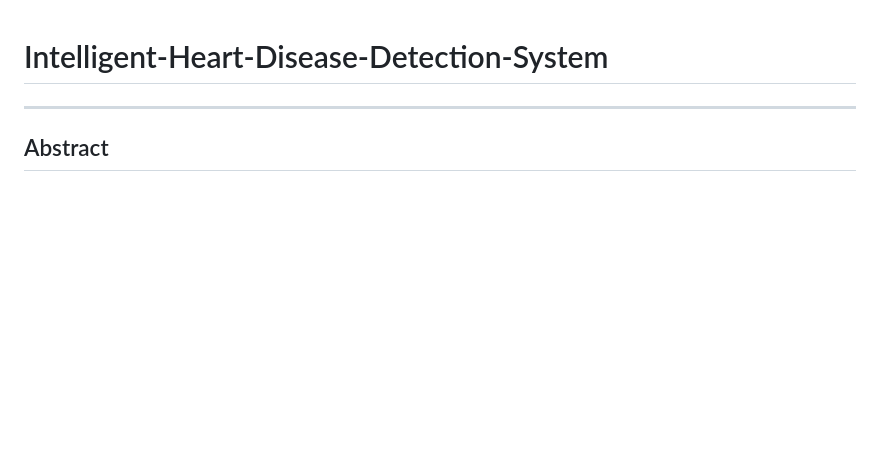
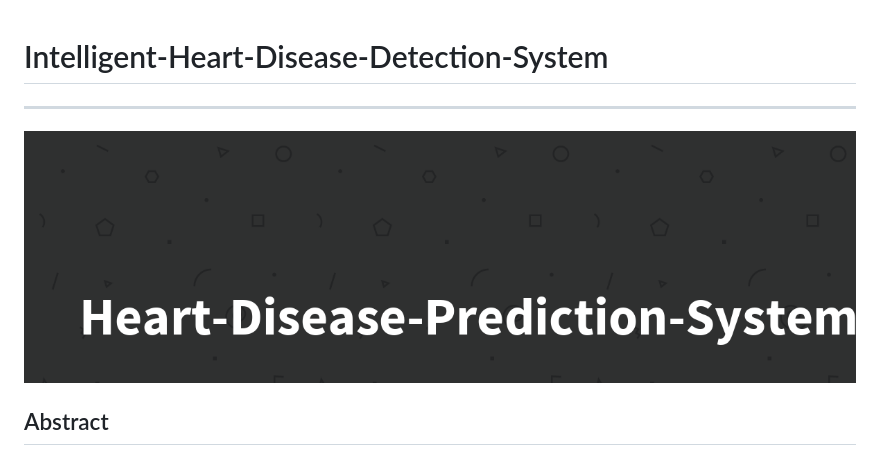
Before and after one commit to Jhanwi/Intelligent-Heart-Disease-Detection-System, a Markdown page: README.md, the part around the change. GitHub-like rendering; blank space fills up the shorter version.

```diff
--- a/README.md
+++ b/README.md
@@ -1,5 +1,6 @@
 # Intelligent-Heart-Disease-Detection-System
 ---
+<img src="Screenshots/Heart-Disease-Prediction-System-banner.png" />
 
 ## Abstract
 <p>
```
